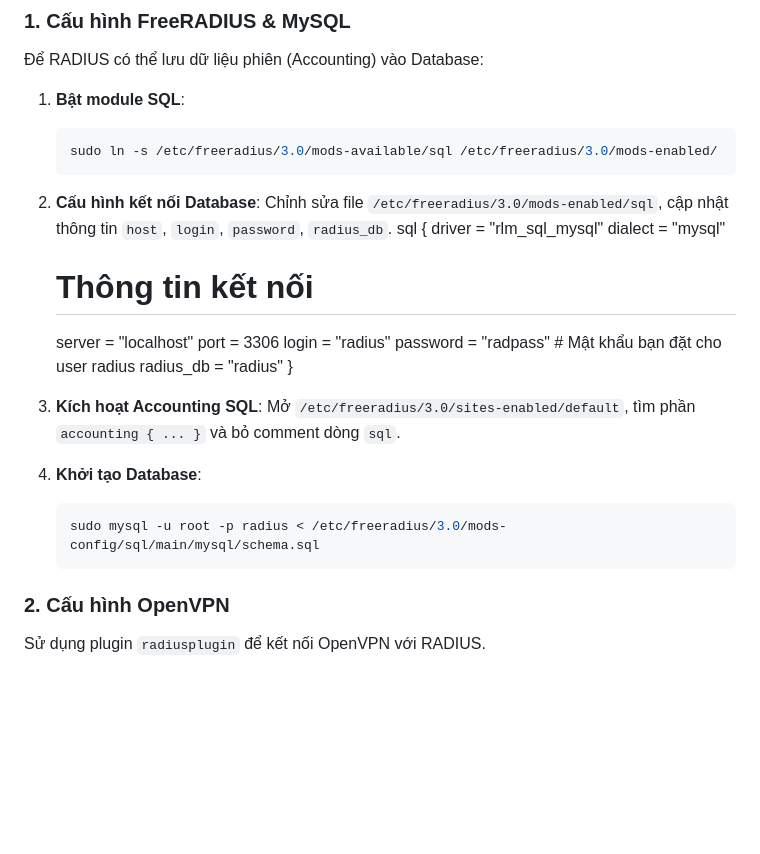
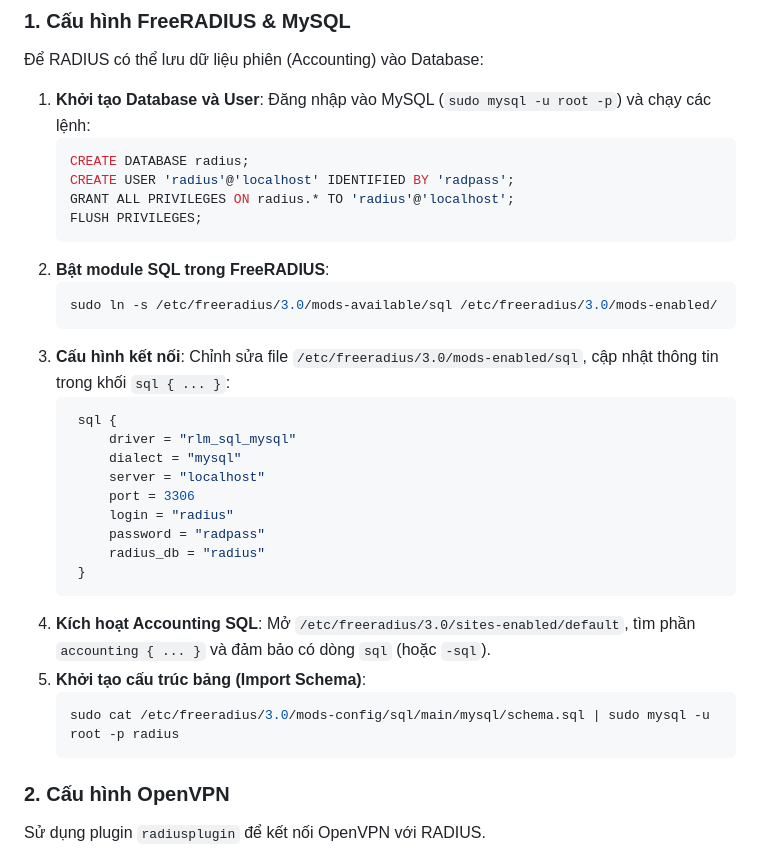
Before and after one commit to TranXuanDuc28/AAA-Accounting, a Markdown page: README.md, the part around the change. Rendered like a GitHub page; blank space fills up the shorter version.

Commit message:
Update full SQL setup instructions

````diff
--- a/README.md
+++ b/README.md
@@ -23,29 +23,36 @@ Hệ thống giám sát an ninh mạng (SOC Dashboard) tích hợp xác thực v
 ### 1. Cấu hình FreeRADIUS & MySQL
 Để RADIUS có thể lưu dữ liệu phiên (Accounting) vào Database:
 
-1. **Bật module SQL**:
+1. **Khởi tạo Database và User**:
+   Đăng nhập vào MySQL (`sudo mysql -u root -p`) và chạy các lệnh:
+   ```sql
+   CREATE DATABASE radius;
+   CREATE USER 'radius'@'localhost' IDENTIFIED BY 'radpass';
+   GRANT ALL PRIVILEGES ON radius.* TO 'radius'@'localhost';
+   FLUSH PRIVILEGES;
+   ```
+2. **Bật module SQL trong FreeRADIUS**:
    ```bash
    sudo ln -s /etc/freeradius/3.0/mods-available/sql /etc/freeradius/3.0/mods-enabled/
    ```
-2. **Cấu hình kết nối Database**:
-   Chỉnh sửa file `/etc/freeradius/3.0/mods-enabled/sql`, cập nhật thông tin `host`, `login`, `password`, `radius_db`.
-   sql {
-    driver = "rlm_sql_mysql"
-    dialect = "mysql"
-
-    # Thông tin kết nối
-    server = "localhost"
-    port = 3306
-    login = "radius"
-    password = "radpass" # Mật khẩu bạn đặt cho user radius
-    radius_db = "radius"
-}
-
-3. **Kích hoạt Accounting SQL**:
-   Mở `/etc/freeradius/3.0/sites-enabled/default`, tìm phần `accounting { ... }` và bỏ comment dòng `sql`.
-4. **Khởi tạo Database**:
+3. **Cấu hình kết nối**:
+   Chỉnh sửa file `/etc/freeradius/3.0/mods-enabled/sql`, cập nhật thông tin trong khối `sql { ... }`:
+   ```conf
+    sql {
+        driver = "rlm_sql_mysql"
+        dialect = "mysql"
+        server = "localhost"
+        port = 3306
+        login = "radius"
+        password = "radpass"
+        radius_db = "radius"
+    }
+   ```
+4. **Kích hoạt Accounting SQL**:
+   Mở `/etc/freeradius/3.0/sites-enabled/default`, tìm phần `accounting { ... }` và đảm bảo có dòng `sql` (hoặc `-sql`).
+5. **Khởi tạo cấu trúc bảng (Import Schema)**:
    ```bash
-   sudo mysql -u root -p radius < /etc/freeradius/3.0/mods-config/sql/main/mysql/schema.sql
+   sudo cat /etc/freeradius/3.0/mods-config/sql/main/mysql/schema.sql | sudo mysql -u root -p radius
    ```
 
 ### 2. Cấu hình OpenVPN
````
